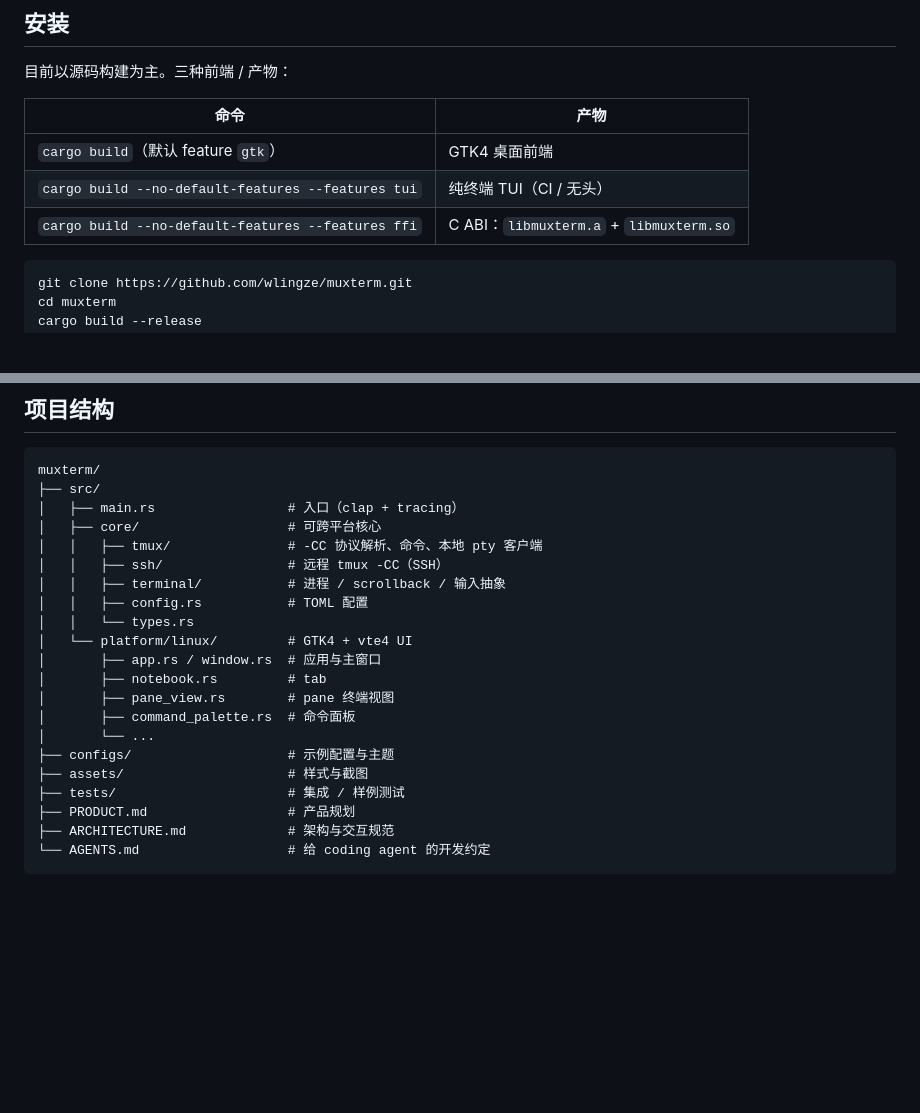
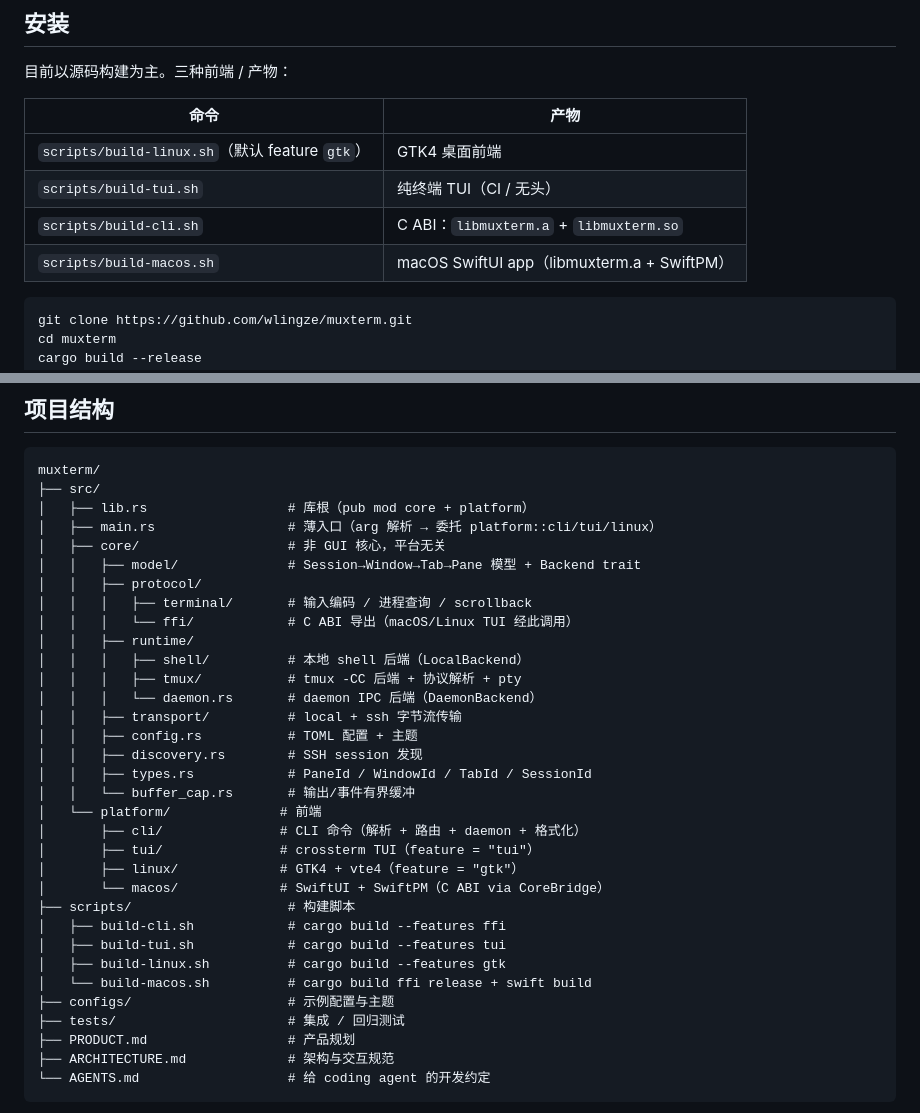
Before and after one commit to wlingze/muxterm, a Markdown page: README.md, 2 parts joined by grey strips. Drawn GitHub-style; blank space fills up the shorter version.

Commit message:
docs: update README to final src/core + src/platform layout
- Project structure section now reflects core/{model,protocol,runtime,transport}
  and platform/{cli,tui,linux,macos}
- Build commands table updated to use scripts/build-*.sh
- All gates pass

````diff
--- a/README.md
+++ b/README.md
@@ -60,9 +60,10 @@ sudo apt-get install -y build-essential pkg-config \
 
 | 命令 | 产物 |
 |------|------|
-| `cargo build`（默认 feature `gtk`） | GTK4 桌面前端 |
-| `cargo build --no-default-features --features tui` | 纯终端 TUI（CI / 无头） |
-| `cargo build --no-default-features --features ffi` | C ABI：`libmuxterm.a` + `libmuxterm.so` |
+| `scripts/build-linux.sh`（默认 feature `gtk`） | GTK4 桌面前端 |
+| `scripts/build-tui.sh` | 纯终端 TUI（CI / 无头） |
+| `scripts/build-cli.sh` | C ABI：`libmuxterm.a` + `libmuxterm.so` |
+| `scripts/build-macos.sh` | macOS SwiftUI app（libmuxterm.a + SwiftPM） |
 
 ```bash
 git clone https://github.com/wlingze/muxterm.git
@@ -157,22 +158,34 @@ muxterm -L muxterm
 ```text
 muxterm/
 ├── src/
-│   ├── main.rs                 # 入口（clap + tracing）
-│   ├── core/                   # 可跨平台核心
-│   │   ├── tmux/               # -CC 协议解析、命令、本地 pty 客户端
-│   │   ├── ssh/                # 远程 tmux -CC（SSH）
-│   │   ├── terminal/           # 进程 / scrollback / 输入抽象
-│   │   ├── config.rs           # TOML 配置
-│   │   └── types.rs
-│   └── platform/linux/         # GTK4 + vte4 UI
-│       ├── app.rs / window.rs  # 应用与主窗口
-│       ├── notebook.rs         # tab
-│       ├── pane_view.rs        # pane 终端视图
-│       ├── command_palette.rs  # 命令面板
-│       └── ...
+│   ├── lib.rs                  # 库根（pub mod core + platform）
+│   ├── main.rs                 # 薄入口（arg 解析 → 委托 platform::cli/tui/linux）
+│   ├── core/                   # 非 GUI 核心，平台无关
+│   │   ├── model/              # Session→Window→Tab→Pane 模型 + Backend trait
+│   │   ├── protocol/
+│   │   │   ├── terminal/       # 输入编码 / 进程查询 / scrollback
+│   │   │   └── ffi/            # C ABI 导出（macOS/Linux TUI 经此调用）
+│   │   ├── runtime/
+│   │   │   ├── shell/          # 本地 shell 后端（LocalBackend）
+│   │   │   ├── tmux/           # tmux -CC 后端 + 协议解析 + pty
+│   │   │   └── daemon.rs       # daemon IPC 后端（DaemonBackend）
+│   │   ├── transport/          # local + ssh 字节流传输
+│   │   ├── config.rs           # TOML 配置 + 主题
+│   │   ├── discovery.rs        # SSH session 发现
+│   │   ├── types.rs            # PaneId / WindowId / TabId / SessionId
+│   │   └── buffer_cap.rs       # 输出/事件有界缓冲
+│   └── platform/              # 前端
+│       ├── cli/               # CLI 命令（解析 + 路由 + daemon + 格式化）
+│       ├── tui/               # crossterm TUI（feature = "tui"）
+│       ├── linux/             # GTK4 + vte4（feature = "gtk"）
+│       └── macos/             # SwiftUI + SwiftPM（C ABI via CoreBridge）
+├── scripts/                    # 构建脚本
+│   ├── build-cli.sh            # cargo build --features ffi
+│   ├── build-tui.sh            # cargo build --features tui
+│   ├── build-linux.sh          # cargo build --features gtk
+│   └── build-macos.sh          # cargo build ffi release + swift build
 ├── configs/                    # 示例配置与主题
-├── assets/                     # 样式与截图
-├── tests/                      # 集成 / 样例测试
+├── tests/                      # 集成 / 回归测试
 ├── PRODUCT.md                  # 产品规划
 ├── ARCHITECTURE.md             # 架构与交互规范
 └── AGENTS.md                   # 给 coding agent 的开发约定
````
